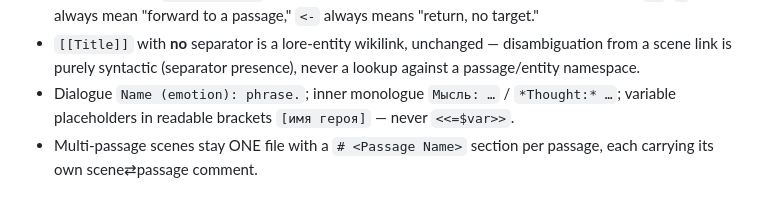
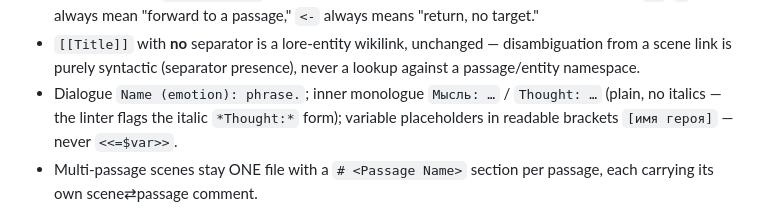
Before and after one commit to KseiPo/lore-and-story, a Markdown page: _bmad-output/project-context.md, the part around the change. Rendered like a GitHub page.

```diff
--- a/_bmad-output/project-context.md
+++ b/_bmad-output/project-context.md
@@ -188,7 +188,8 @@ a `server.js` route + a `<script>` tag — never an `import`.
 - `[[Title]]` with **no** separator is a lore-entity wikilink, unchanged —
   disambiguation from a scene link is purely syntactic (separator presence),
   never a lookup against a passage/entity namespace.
-- Dialogue `Name (emotion): phrase.`; inner monologue `Мысль: …` / `*Thought:* …`;
+- Dialogue `Name (emotion): phrase.`; inner monologue `Мысль: …` / `Thought: …`
+  (plain, no italics — the linter flags the italic `*Thought:*` form);
   variable placeholders in readable brackets `[имя героя]` — never `<<=$var>>`.
 - Multi-passage scenes stay ONE file with a `# <Passage Name>` section per passage,
   each carrying its own scene⇄passage comment.
```
Also changed, not shown: docs/agent-writing-rules.md (added, +496 -0 lines).
